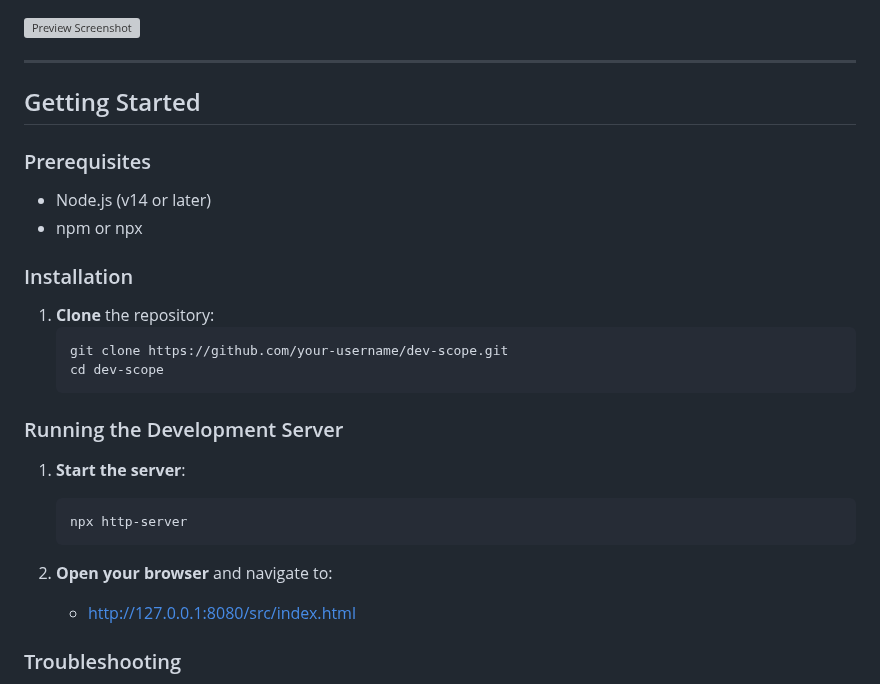
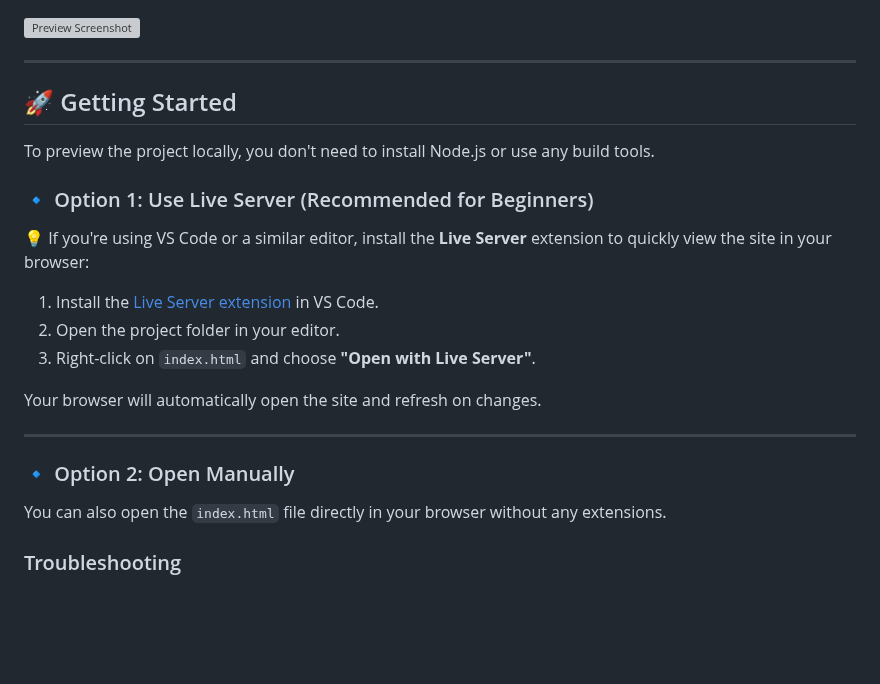
Before and after one commit to priyanka8625/dev-scope, a Markdown page: README.md, the part around the change. GitHub-like rendering; blank space fills up the shorter version; grey boxes are pictures that could not be loaded.

Commit message:
update Getting Started section with Live Server instructions

````diff
--- a/README.md
+++ b/README.md
@@ -34,27 +34,26 @@
 
 ---
 
-## Getting Started
+## 🚀 Getting Started
 
-### Prerequisites
-- Node.js (v14 or later)
-- npm or npx
+To preview the project locally, you don't need to install Node.js or use any build tools.
 
-### Installation
-1. **Clone** the repository:
-   ```bash
-   git clone https://github.com/your-username/dev-scope.git
-   cd dev-scope
-   ```
+### 🔹 Option 1: Use Live Server (Recommended for Beginners)
 
-### Running the Development Server
-1. **Start the server**:
-   ```bash
-   npx http-server
-   ```
+💡 If you're using VS Code or a similar editor, install the **Live Server** extension to quickly view the site in your browser:
 
-2. **Open your browser** and navigate to:
-   - [http://127.0.0.1:8080/src/index.html](http://127.0.0.1:8080/src/index.html)
+1. Install the [Live Server extension](https://marketplace.visualstudio.com/items?itemName=ritwickdey.LiveServer) in VS Code.
+2. Open the project folder in your editor.
+3. Right-click on `index.html` and choose **"Open with Live Server"**.
+
+Your browser will automatically open the site and refresh on changes.
+
+---
+
+### 🔹 Option 2: Open Manually
+
+You can also open the `index.html` file directly in your browser without any extensions.
+
 
 ### Troubleshooting
 - Ensure no other processes are using port 8080
````
